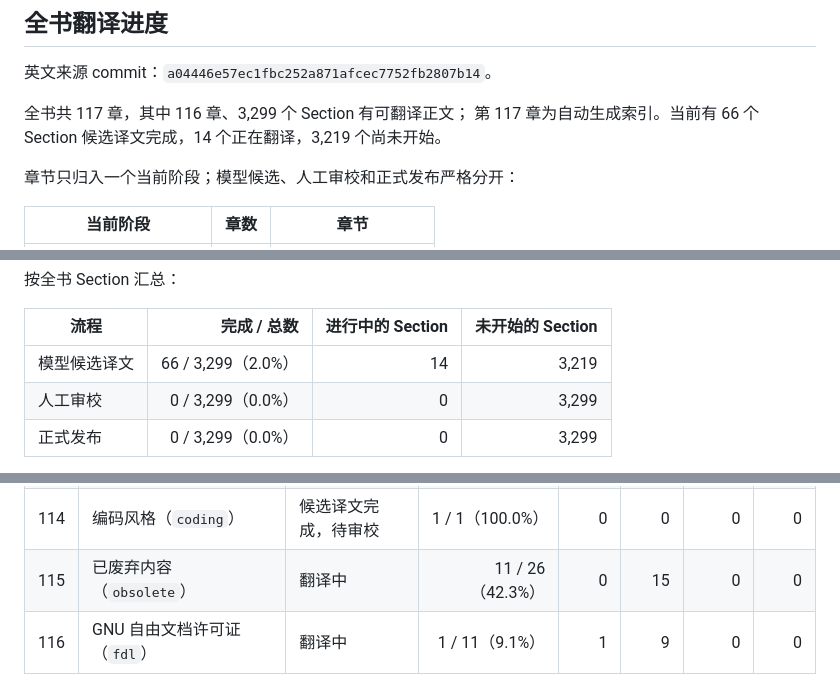
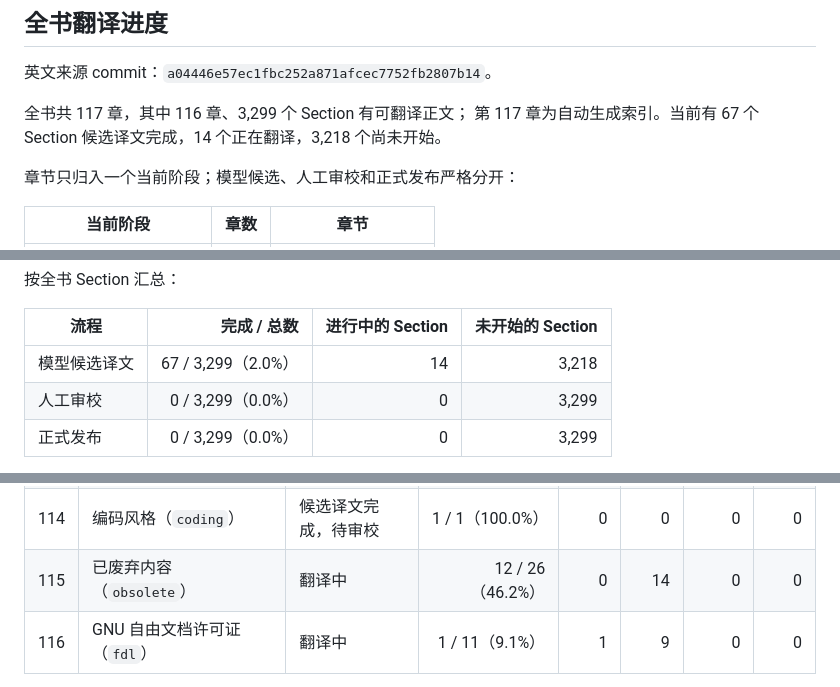
Before and after one commit to dongyaotalk/stacks-project-zh, a Markdown page: README.md, 3 parts joined by grey strips. Drawn GitHub-style.

Commit message:
docs(progress): record obsolete 0GXZ candidate

```diff
--- a/README.md
+++ b/README.md
@@ -15,7 +15,7 @@ TeX 和 PDF 都不是翻译事实来源。
 英文来源 commit：`a04446e57ec1fbc252a871afcec7752fb2807b14`。
 
 全书共 117 章，其中 116 章、3,299 个 Section 有可翻译正文；
-第 117 章为自动生成索引。当前有 66 个 Section 候选译文完成，14 个正在翻译，3,219 个尚未开始。
+第 117 章为自动生成索引。当前有 67 个 Section 候选译文完成，14 个正在翻译，3,218 个尚未开始。
 
 章节只归入一个当前阶段；模型候选、人工审校和正式发布严格分开：
 
@@ -34,7 +34,7 @@ TeX 和 PDF 都不是翻译事实来源。
 
 | 流程 | 完成 / 总数 | 进行中的 Section | 未开始的 Section |
 | --- | ---: | ---: | ---: |
-| 模型候选译文 | 66 / 3,299（2.0%） | 14 | 3,219 |
+| 模型候选译文 | 67 / 3,299（2.0%） | 14 | 3,218 |
 | 人工审校 | 0 / 3,299（0.0%） | 0 | 3,299 |
 | 正式发布 | 0 / 3,299（0.0%） | 0 | 3,299 |
 
@@ -49,7 +49,7 @@ TeX 和 PDF 都不是翻译事实来源。
 | 112 | 文献指南（`guide`） | 候选译文完成，待审校 | 7 / 7（100.0%） | 0 | 0 | 0 | 0 |
 | 113 | 期望事项（`desirables`） | 候选译文完成，待审校 | 20 / 20（100.0%） | 0 | 0 | 0 | 0 |
 | 114 | 编码风格（`coding`） | 候选译文完成，待审校 | 1 / 1（100.0%） | 0 | 0 | 0 | 0 |
-| 115 | 已废弃内容（`obsolete`） | 翻译中 | 11 / 26（42.3%） | 0 | 15 | 0 | 0 |
+| 115 | 已废弃内容（`obsolete`） | 翻译中 | 12 / 26（46.2%） | 0 | 14 | 0 | 0 |
 | 116 | GNU 自由文档许可证（`fdl`） | 翻译中 | 1 / 11（9.1%） | 1 | 9 | 0 | 0 |
 
 [查看全部 117 章及已开始章节的逐节明细](docs/translation-progress.md)。详细统计口径和强制更新约束见
```
Also changed, not shown: docs/translation-progress.md (+4 -4 lines).
